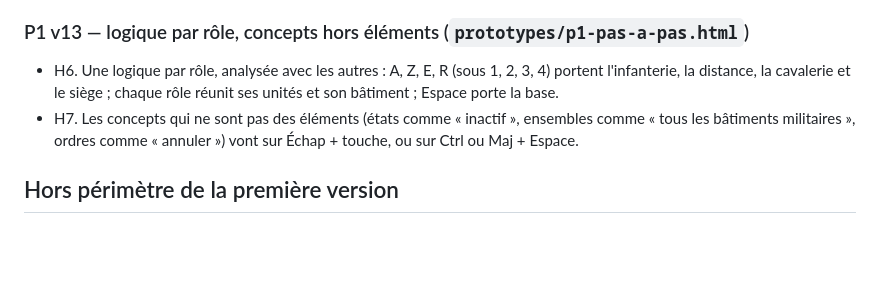
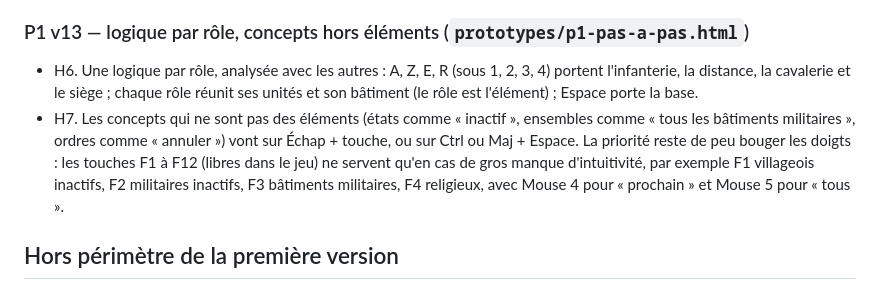
Before and after one commit to DorianLsl/Wolokeys, a Markdown page: CAHIER_DES_CHARGES.md, the part around the change. GitHub-like rendering; blank space fills up the shorter version.

Commit message:
docs(cahier): role comme element, touches F en dernier recours
Co-Authored-By: Claude Opus 5.5 <noreply@anthropic.com>
Claude-Session: https://claude.ai/code/session_011PJvmFe3miGJfpovM6SrZE

```diff
--- a/CAHIER_DES_CHARGES.md
+++ b/CAHIER_DES_CHARGES.md
@@ -112,10 +112,16 @@ quittent leur touche de référence.
 ### P1 v13 — logique par rôle, concepts hors éléments (`prototypes/p1-pas-a-pas.html`)
 - H6. Une logique par rôle, analysée avec les autres : A, Z, E, R (sous 1,
   2, 3, 4) portent l'infanterie, la distance, la cavalerie et le siège ;
-  chaque rôle réunit ses unités et son bâtiment ; Espace porte la base.
+  chaque rôle réunit ses unités et son bâtiment (le rôle est l'élément) ;
+  Espace porte la base.
 - H7. Les concepts qui ne sont pas des éléments (états comme « inactif »,
   ensembles comme « tous les bâtiments militaires », ordres comme
-  « annuler ») vont sur Échap + touche, ou sur Ctrl ou Maj + Espace.
+  « annuler ») vont sur Échap + touche, ou sur Ctrl ou Maj + Espace. La
+  priorité reste de peu bouger les doigts : les touches F1 à F12 (libres
+  dans le jeu) ne servent qu'en cas de gros manque d'intuitivité, par
+  exemple F1 villageois inactifs, F2 militaires inactifs, F3 bâtiments
+  militaires, F4 religieux, avec Mouse 4 pour « prochain » et Mouse 5 pour
+  « tous ».
 ## Hors périmètre de la première version
 - Quitter le mode grille (changer un raccourci fixé par la grille du jeu).
 - Les téléphones.
```
